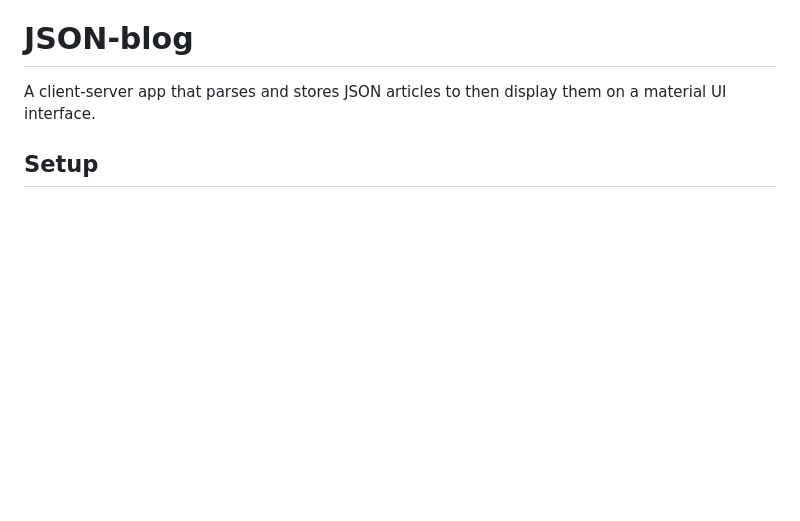
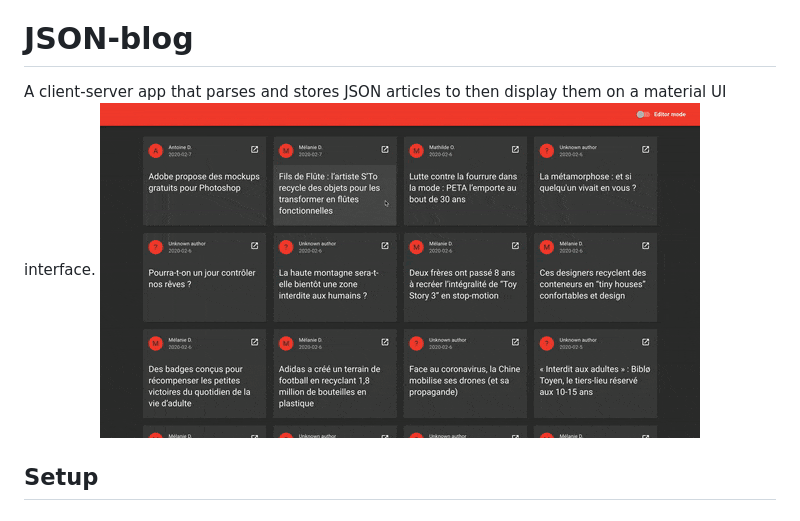
Before and after one commit to yoppoy/json-blog, a Markdown page: README.md, the part around the change. GitHub-like rendering; pictures changed too: demo/demo.gif (added); blank space fills up the shorter version.

Commit message:
add (documentation)

```diff
--- a/README.md
+++ b/README.md
@@ -1,5 +1,6 @@
 # JSON-blog
 A client-server app that parses and stores JSON articles to then display them on a material UI interface.
+![](./demo/demo.gif)
 
 ## Setup
 
```
